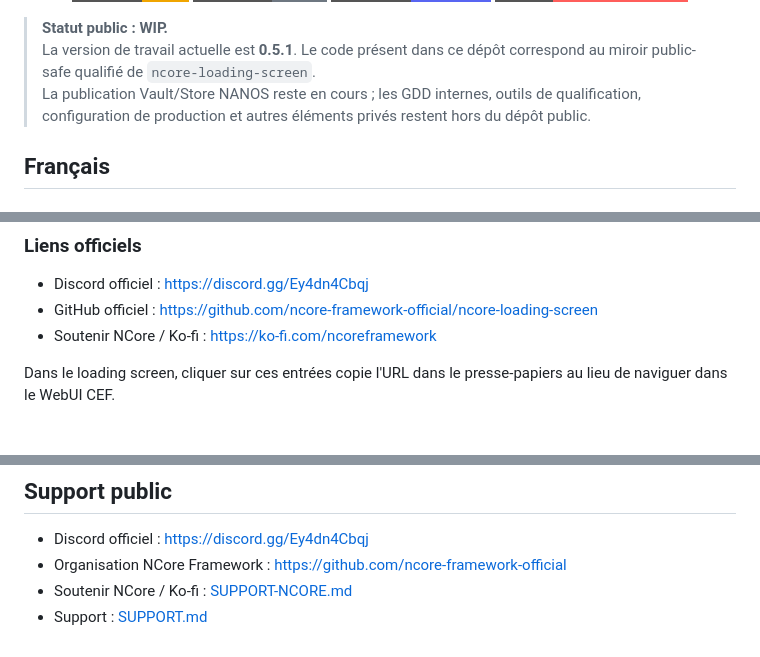
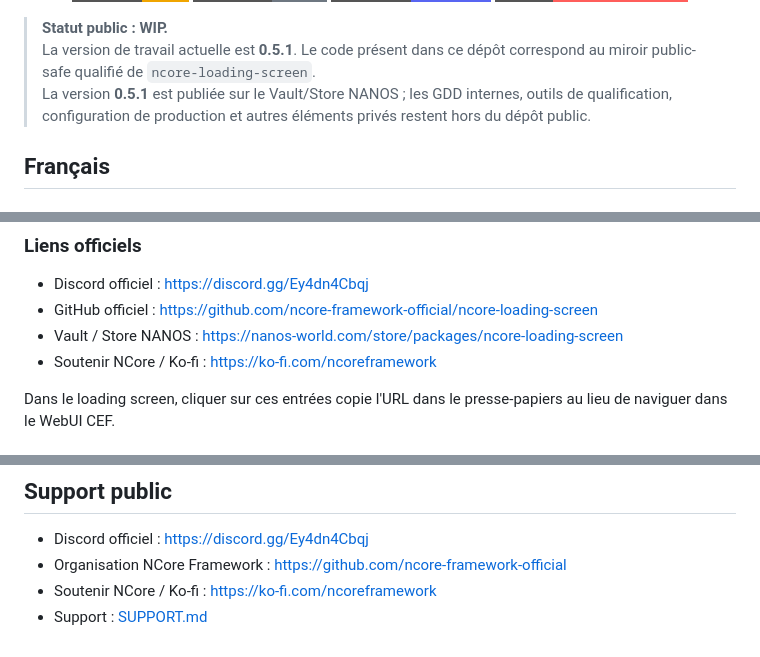
Before and after one commit to ncore-framework-official/ncore-loading-screen, a Markdown page: README.md, 3 parts joined by grey strips. Drawn GitHub-style; badges without logos.

Commit message:
docs: fix Ko-fi link and mark Vault 0.5.1 published

```diff
--- a/README.md
+++ b/README.md
@@ -19,7 +19,7 @@
 
 > **Statut public : WIP.**
 > La version de travail actuelle est **0.5.1**. Le code présent dans ce dépôt correspond au miroir public-safe qualifié de `ncore-loading-screen`.
-> La publication Vault/Store NANOS reste en cours ; les GDD internes, outils de qualification, configuration de production et autres éléments privés restent hors du dépôt public.
+> La version **0.5.1** est publiée sur le Vault/Store NANOS ; les GDD internes, outils de qualification, configuration de production et autres éléments privés restent hors du dépôt public.
 
 ## Français
 
@@ -95,6 +95,7 @@ loading_screen = "ncore-loading-screen"
 
 - Discord officiel : https://discord.gg/Ey4dn4Cbqj
 - GitHub officiel : https://github.com/ncore-framework-official/ncore-loading-screen
+- Vault / Store NANOS : https://nanos-world.com/store/packages/ncore-loading-screen
 - Soutenir NCore / Ko-fi : https://ko-fi.com/ncoreframework
 
 Dans le loading screen, cliquer sur ces entrées copie l'URL dans le presse-papiers au lieu de naviguer dans le WebUI CEF.
@@ -198,5 +200,5 @@ NCore Loading Screen is proprietary NCore software. Rights for an official copy
 
 - Discord officiel : https://discord.gg/Ey4dn4Cbqj
 - Organisation NCore Framework : https://github.com/ncore-framework-official
-- Soutenir NCore / Ko-fi : [SUPPORT-NCORE.md](SUPPORT-NCORE.md)
+- Soutenir NCore / Ko-fi : https://ko-fi.com/ncoreframework
 - Support : [SUPPORT.md](SUPPORT.md)
```
Also changed, not shown: other parts of README.md (+1 -0 lines).
